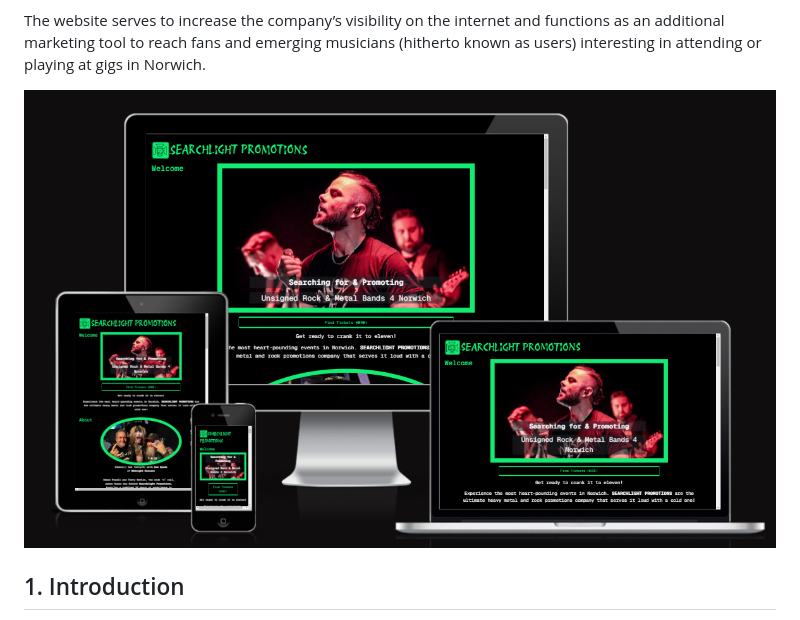
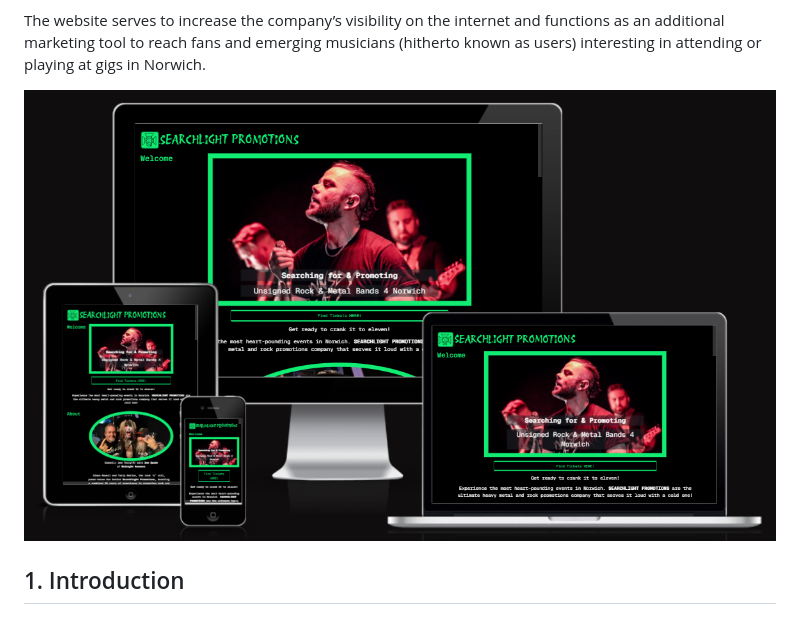
Before and after one commit to AxdeKlerk/Searchlight-Promotions-2, a Markdown page: README.md, the part around the change. GitHub-like rendering; pictures changed too: doc/images/reponsive-image-2.png (added), doc/images/reponsive-image.png (deleted).

Commit message:
fix: added v2 am I responsive img and changed it in readme

```diff
--- a/README.md
+++ b/README.md
@@ -5,7 +5,7 @@ Searchlight Promotions is a live music promotions company that specifically cate
 
 The website serves to increase the company’s visibility on the internet and functions as an additional marketing tool to reach fans and emerging musicians (hitherto known as users) interesting in attending or playing at gigs in Norwich.
 
-![image showing website responsive on all devices](doc/images/reponsive-image.png)
+![image showing website responsive on all devices](doc/images/reponsive-image-2.png)
 
 ## 1. Introduction
 I approached a fellow metal-head (further referred to as 'the client') who owns a music promotions company in Norwich, and asked if he would like a website as he did not have one, for my first project. They agreed to have one built using the information that they had available on Facebook, for the content of the website, as this was currently his sole marketing platform.
```
